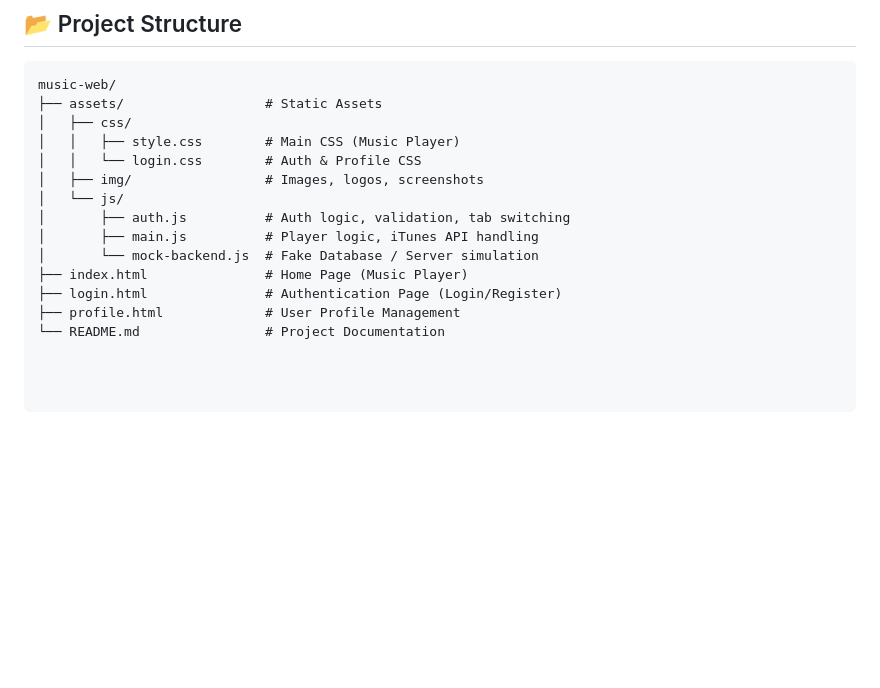
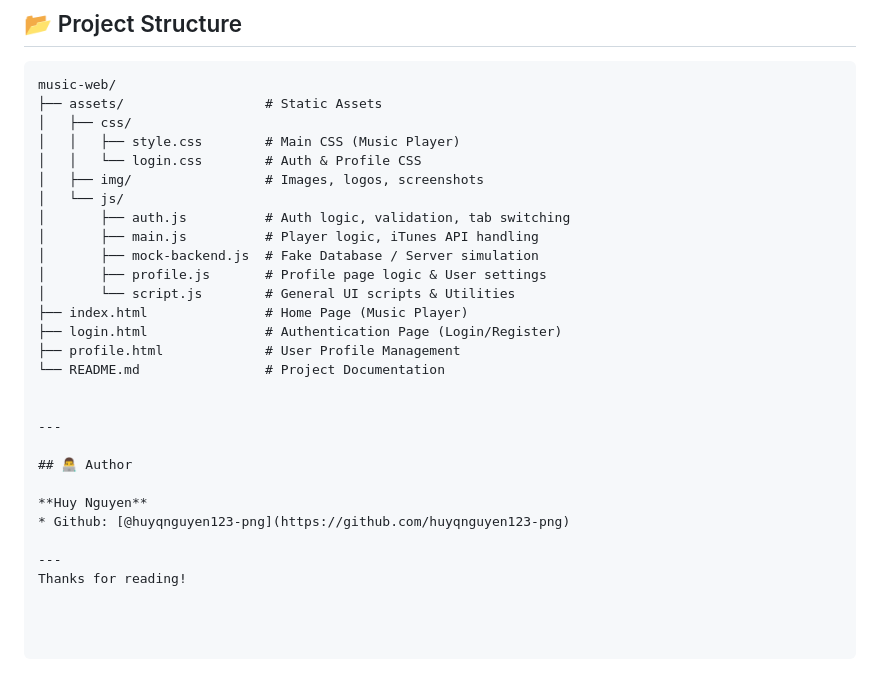
Before and after one commit to huyqnguyen123-png/music-web, a Markdown page: README.md, the part around the change. Drawn GitHub-style; blank space fills up the shorter version.

```diff
--- a/README.md
+++ b/README.md
@@ -76,8 +76,21 @@ music-web/
 │   └── js/
 │       ├── auth.js          # Auth logic, validation, tab switching
 │       ├── main.js          # Player logic, iTunes API handling
-│       └── mock-backend.js  # Fake Database / Server simulation
+│       ├── mock-backend.js  # Fake Database / Server simulation
+│       ├── profile.js       # Profile page logic & User settings
+│       └── script.js        # General UI scripts & Utilities
 ├── index.html               # Home Page (Music Player)
 ├── login.html               # Authentication Page (Login/Register)
 ├── profile.html             # User Profile Management
 └── README.md                # Project Documentation
+
+
+---
+
+## 👨‍💻 Author
+
+**Huy Nguyen**
+* Github: [@huyqnguyen123-png](https://github.com/huyqnguyen123-png)
+
+---
+Thanks for reading!
```
